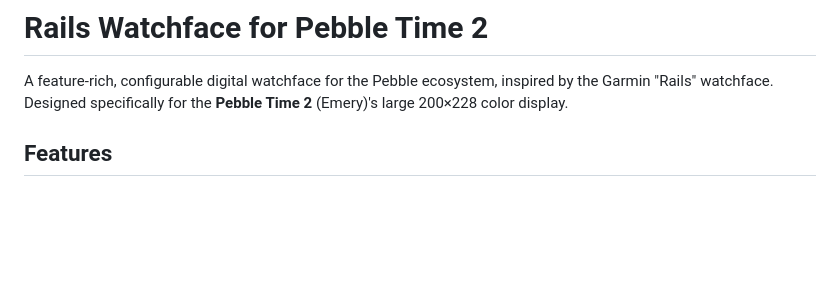
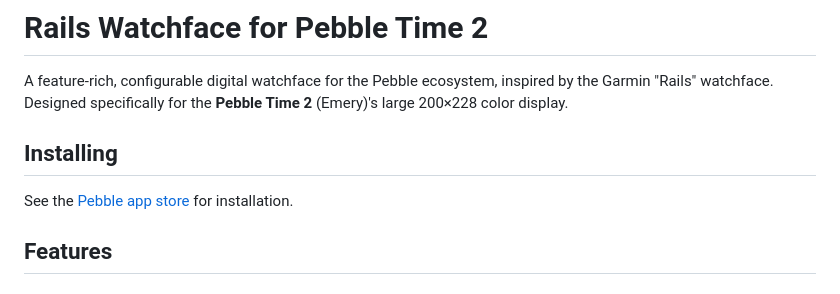
Before and after one commit to superm1/rails-pebble, a Markdown page: README.md, the part around the change. Rendered like a GitHub page; blank space fills up the shorter version.

Commit message:
Add pebble store link

```diff
--- a/README.md
+++ b/README.md
@@ -1,6 +1,10 @@
 # Rails Watchface for Pebble Time 2
 
 A feature-rich, configurable digital watchface for the Pebble ecosystem, inspired by the Garmin "Rails" watchface. Designed specifically for the **Pebble Time 2** (Emery)'s large 200×228 color display.
+
+## Installing
+
+See the [Pebble app store](https://apps.repebble.com/rails_9866ad086aed4791ae4a5cf4) for installation.
 
 ## Features
 
```
